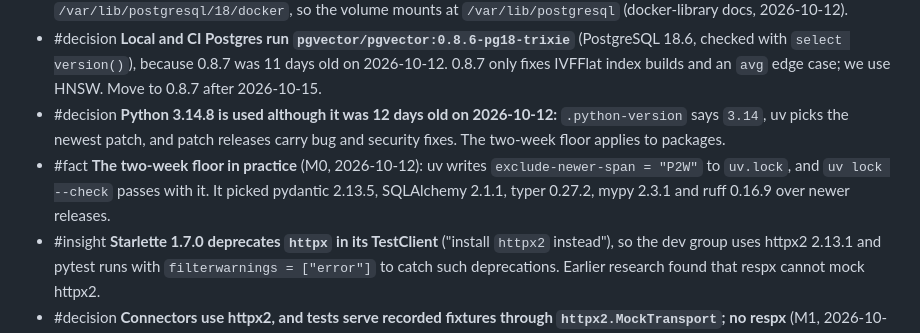
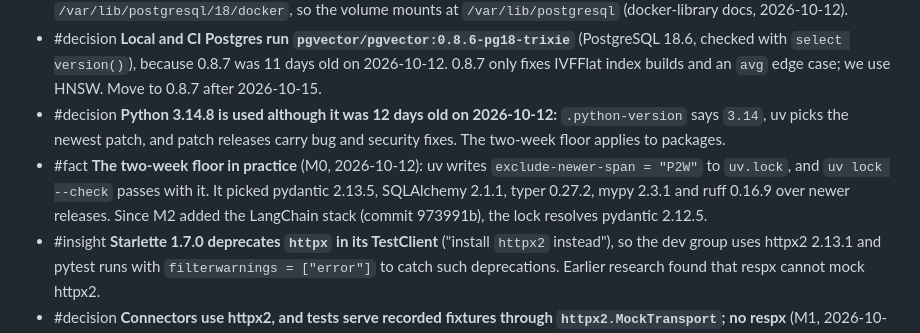
Before and after one commit to erentnr/dailyainotes, a Markdown page: MEMORY.md, the part around the change. Rendered like a GitHub page.

Commit message:
Correct the Pydantic version MEMORY.md gives for the lockfile
The two-week floor picked pydantic 2.13.5 at M0, but the lockfile has
resolved 2.12.5 since M2 added the LangChain stack.

Co-Authored-By: Claude Opus 5.5 <noreply@anthropic.com>
Claude-Session: https://claude.ai/code/session_01VgrhfT3v9VqeYD9LTtXhqm

```diff
--- a/MEMORY.md
+++ b/MEMORY.md
@@ -58,7 +58,7 @@ Started 2026-10-12; consolidated 2026-10-13 after M6 (Episodic entries up to the
 - #fact **PostgreSQL 18.6** (2026-08-13; 18.5 was never released); PG 19 is in beta. **pgvector 0.8.7** (2026-10-01), image `pgvector/pgvector:0.8.7-pg18-trixie` for amd64 and arm64. The PG 18 image keeps data in `/var/lib/postgresql/18/docker`, so the volume mounts at `/var/lib/postgresql` (docker-library docs, 2026-10-12).
 - #decision **Local and CI Postgres run `pgvector/pgvector:0.8.6-pg18-trixie`** (PostgreSQL 18.6, checked with `select version()`), because 0.8.7 was 11 days old on 2026-10-12. 0.8.7 only fixes IVFFlat index builds and an `avg` edge case; we use HNSW. Move to 0.8.7 after 2026-10-15.
 - #decision **Python 3.14.8 is used although it was 12 days old on 2026-10-12:** `.python-version` says `3.14`, uv picks the newest patch, and patch releases carry bug and security fixes. The two-week floor applies to packages.
-- #fact **The two-week floor in practice** (M0, 2026-10-12): uv writes `exclude-newer-span = "P2W"` to `uv.lock`, and `uv lock --check` passes with it. It picked pydantic 2.13.5, SQLAlchemy 2.1.1, typer 0.27.2, mypy 2.3.1 and ruff 0.16.9 over newer releases.
+- #fact **The two-week floor in practice** (M0, 2026-10-12): uv writes `exclude-newer-span = "P2W"` to `uv.lock`, and `uv lock --check` passes with it. It picked pydantic 2.13.5, SQLAlchemy 2.1.1, typer 0.27.2, mypy 2.3.1 and ruff 0.16.9 over newer releases. Since M2 added the LangChain stack (commit 973991b), the lock resolves pydantic 2.12.5.
 - #insight **Starlette 1.7.0 deprecates `httpx` in its TestClient** ("install `httpx2` instead"), so the dev group uses httpx2 2.13.1 and pytest runs with `filterwarnings = ["error"]` to catch such deprecations. Earlier research found that respx cannot mock httpx2.
 - #decision **Connectors use httpx2, and tests serve recorded fixtures through `httpx2.MockTransport`; no respx** (M1, 2026-10-12). httpx itself has had no release since 0.28.1 (2024-12-06), and httpx2 (Pydantic's continuation, 2.13.1) has the same API, including `AsyncClient` and `MockTransport` (probed).
 - #decision **The catalog is TOML (`config/catalog.toml`, read with the standard library's `tomllib`),** not the plan's `catalog.yaml`, to avoid a YAML dependency (M1, 2026-10-12). `dan catalog sync` adds and updates and never deletes, so sources the Topic Planner adds survive a sync.
```
